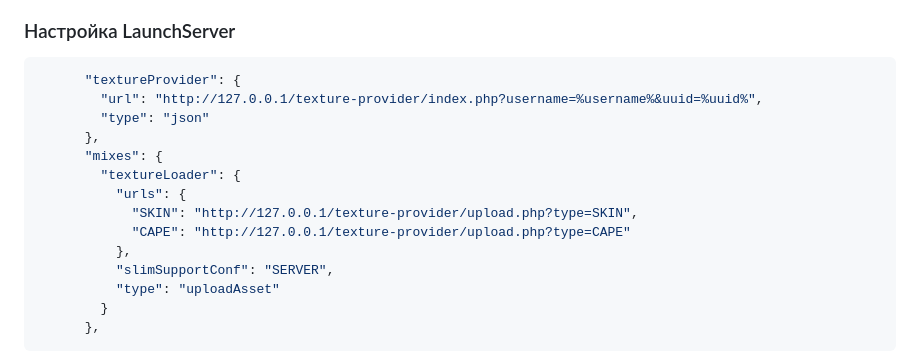
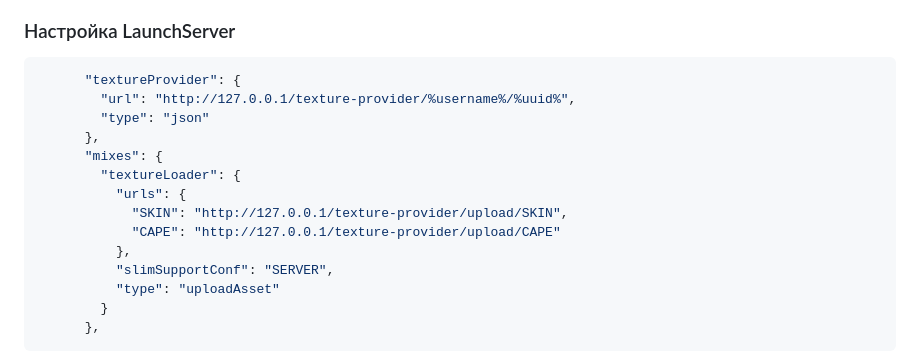
Before and after one commit to microwin7/GravitLauncher-TextureProvider, a Markdown page: README.md, the part around the change. Drawn GitHub-style.

Commit message:
Up README

````diff
--- a/README.md
+++ b/README.md
@@ -165,14 +165,14 @@
 ### Настройка LaunchServer
 ```json
       "textureProvider": {
-        "url": "http://127.0.0.1/texture-provider/index.php?username=%username%&uuid=%uuid%",
+        "url": "http://127.0.0.1/texture-provider/%username%/%uuid%",
         "type": "json"
       },
       "mixes": {
         "textureLoader": {
           "urls": {
-            "SKIN": "http://127.0.0.1/texture-provider/upload.php?type=SKIN",
-            "CAPE": "http://127.0.0.1/texture-provider/upload.php?type=CAPE"
+            "SKIN": "http://127.0.0.1/texture-provider/upload/SKIN",
+            "CAPE": "http://127.0.0.1/texture-provider/upload/CAPE"
           },
           "slimSupportConf": "SERVER",
           "type": "uploadAsset"
````
